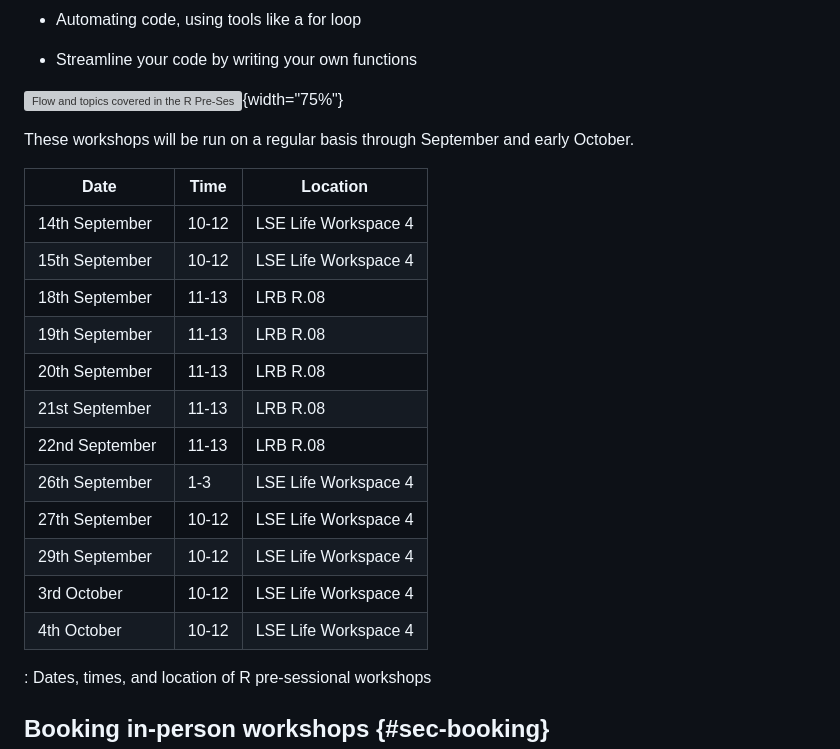
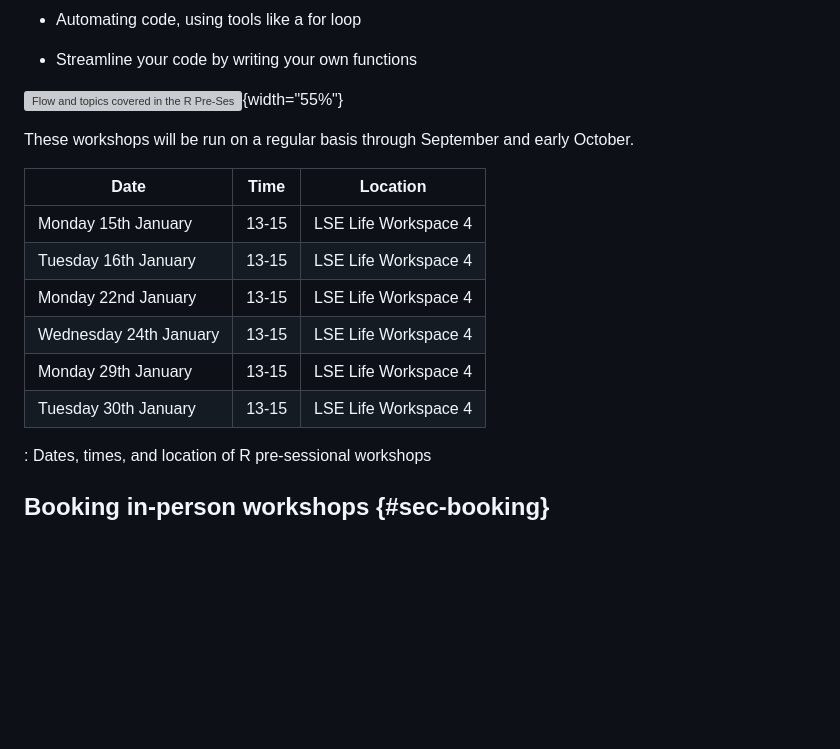
Before and after one commit to andrewmoles2/r-pre-sessional, a Markdown page: r-pre-sessional.md, the part around the change printed below. Drawn GitHub-style; blank space fills up the shorter version; grey boxes are pictures that could not be loaded.

```diff
--- a/r-pre-sessional.md
+++ b/r-pre-sessional.md
@@ -514,24 +514,18 @@ These topics include, but are not limited to:
 
 -   Streamline your code by writing your own functions
 
-![Flow and topics covered in the R Pre-Sessional workshops](https://github.com/andrewmoles2/graphviz-figures/blob/main/figures/programming_R_series.png?raw=true){width="75%"}
+![Flow and topics covered in the R Pre-Sessional workshops](https://github.com/andrewmoles2/graphviz-figures/blob/main/figures/programming_R_series.png?raw=true){width="55%"}
 
 These workshops will be run on a regular basis through September and early October.
 
-| Date            | Time  | Location             |
-|-----------------|-------|----------------------|
-| 14th September  | 10-12 | LSE Life Workspace 4 |
-| 15th September  | 10-12 | LSE Life Workspace 4 |
-| 18th September  | 11-13 | LRB R.08             |
-| 19th September  | 11-13 | LRB R.08             |
-| 20th September  | 11-13 | LRB R.08             |
-| 21st September  | 11-13 | LRB R.08             |
-| 22nd September  | 11-13 | LRB R.08             |
-| 26th September  | 1-3   | LSE Life Workspace 4 |
-| 27th September  | 10-12 | LSE Life Workspace 4 |
-| 29th September  | 10-12 | LSE Life Workspace 4 |
-| 3rd October     | 10-12 | LSE Life Workspace 4 |
-| 4th October     | 10-12 | LSE Life Workspace 4 |
+| Date                   | Time  | Location             |
+|------------------------|-------|----------------------|
+| Monday 15th January    | 13-15 | LSE Life Workspace 4 |
+| Tuesday 16th January   | 13-15 | LSE Life Workspace 4 |
+| Monday 22nd January    | 13-15 | LSE Life Workspace 4 |
+| Wednesday 24th January | 13-15 | LSE Life Workspace 4 |
+| Monday 29th January    | 13-15 | LSE Life Workspace 4 |
+| Tuesday 30th January   | 13-15 | LSE Life Workspace 4 |
 
 : Dates, times, and location of R pre-sessional workshops
 
```
Also changed, not shown: other parts of r-pre-sessional.md (+24 -5 lines), images/using_notebooks.png (added), images/using_notebooks_visual.png (added), 5 other files.
